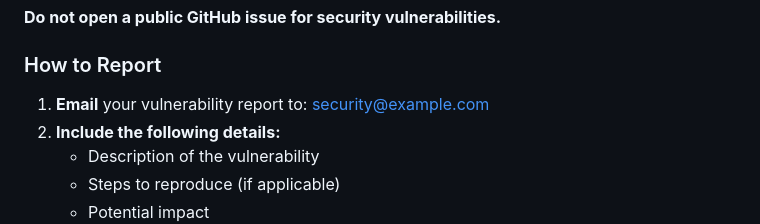
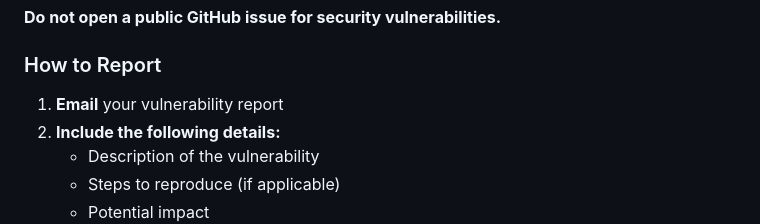
Before and after one commit to Jolatomme/MeOSDjango, a Markdown page: .github/SECURITY.md, the part around the change. Drawn GitHub-style.

Commit message:
Update security reporting instructions
Removed email address from security reporting instructions.

```diff
--- a/.github/SECURITY.md
+++ b/.github/SECURITY.md
@@ -8,7 +8,7 @@ We take the security of MeOSDjango seriously. If you discover a security vulnera
 
 ### How to Report
 
-1. **Email** your vulnerability report to: security@example.com
+1. **Email** your vulnerability report
 2. **Include the following details:**
    - Description of the vulnerability
    - Steps to reproduce (if applicable)
```
